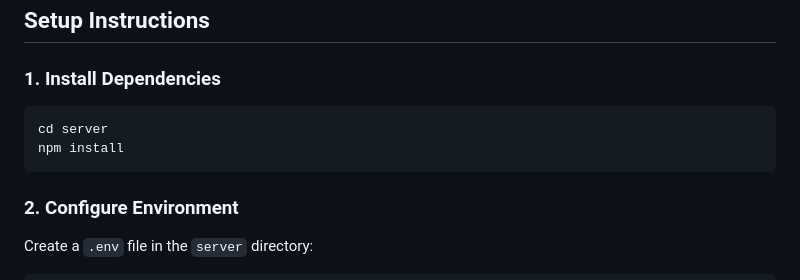
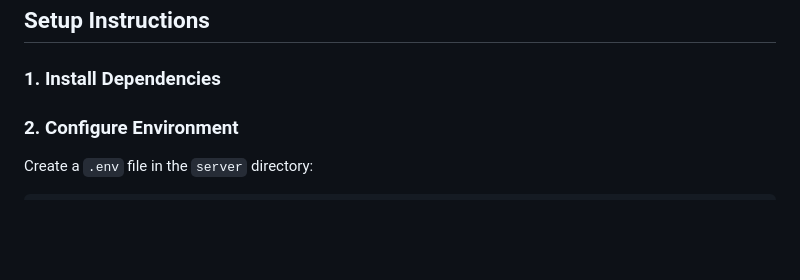
Before and after one commit to Jothik1506/Real-time-API-for-IELTS, a Markdown page: README.md, the part around the change. GitHub-like rendering; blank space fills up the shorter version.

Commit message:
Update README to remove npm install instructions
Removed installation instructions for server dependencies.

````diff
--- a/README.md
+++ b/README.md
@@ -23,10 +23,7 @@ A real-time IELTS speaking practice application using OpenAI's Realtime API with
 
 ### 1. Install Dependencies
 
-```bash
-cd server
-npm install
-```
+
 
 ### 2. Configure Environment
 
````
